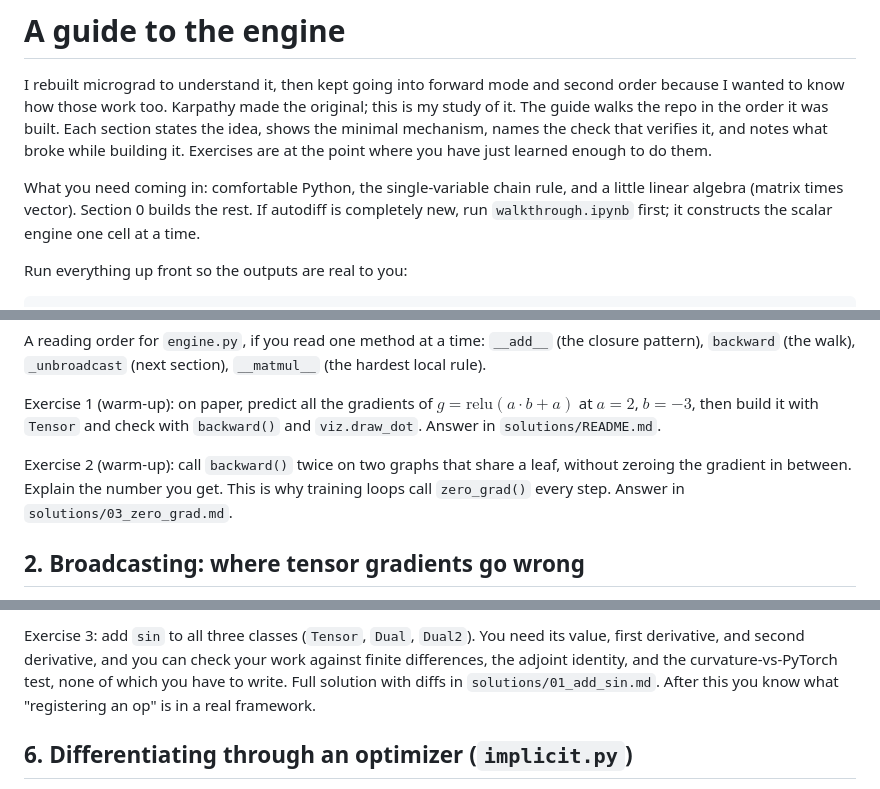
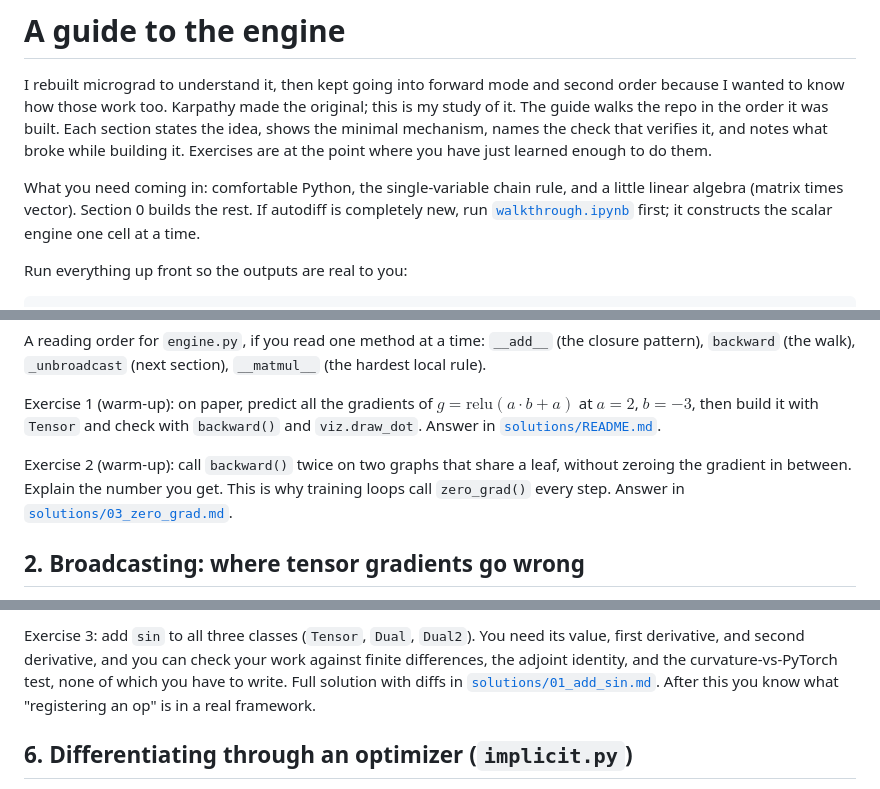
Before and after one commit to krrpranav/autograd-from-scratch, a Markdown page: GUIDE.md, 3 parts joined by grey strips. GitHub-like rendering.

```diff
--- a/GUIDE.md
+++ b/GUIDE.md
@@ -9,7 +9,7 @@ at the point where you have just learned enough to do them.
 
 What you need coming in: comfortable Python, the single-variable chain rule,
 and a little linear algebra (matrix times vector). Section 0 builds the rest.
-If autodiff is completely new, run `walkthrough.ipynb` first; it constructs
+If autodiff is completely new, run [`walkthrough.ipynb`](walkthrough.ipynb) first; it constructs
 the scalar engine one cell at a time.
 
 Run everything up front so the outputs are real to you:
@@ -114,12 +114,12 @@ A reading order for `engine.py`, if you read one method at a time: `__add__`
 Exercise 1 (warm-up): on paper, predict all the gradients of
 $g = \text{relu}(a \cdot b + a)$ at $a = 2$, $b = -3$, then build it with
 `Tensor` and check with `backward()` and `viz.draw_dot`. Answer in
-`solutions/README.md`.
+[`solutions/README.md`](solutions/README.md).
 
 Exercise 2 (warm-up): call `backward()` twice on two graphs that share a leaf,
 without zeroing the gradient in between. Explain the number you get. This is
 why training loops call `zero_grad()` every step. Answer in
-`solutions/03_zero_grad.md`.
+[`solutions/03_zero_grad.md`](solutions/03_zero_grad.md).
 
 ## 2. Broadcasting: where tensor gradients go wrong
 
@@ -236,7 +236,7 @@ Exercise 3: add `sin` to all three classes (`Tensor`, `Dual`, `Dual2`). You
 need its value, first derivative, and second derivative, and you can check
 your work against finite differences, the adjoint identity, and the
 curvature-vs-PyTorch test, none of which you have to write. Full solution
-with diffs in `solutions/01_add_sin.md`. After this you know what
+with diffs in [`solutions/01_add_sin.md`](solutions/01_add_sin.md). After this you know what
 "registering an op" is in a real framework.
 
 ## 6. Differentiating through an optimizer (`implicit.py`)
```
Also changed, not shown: other parts of GUIDE.md (+3 -3 lines), README.md (+21 -18 lines).
